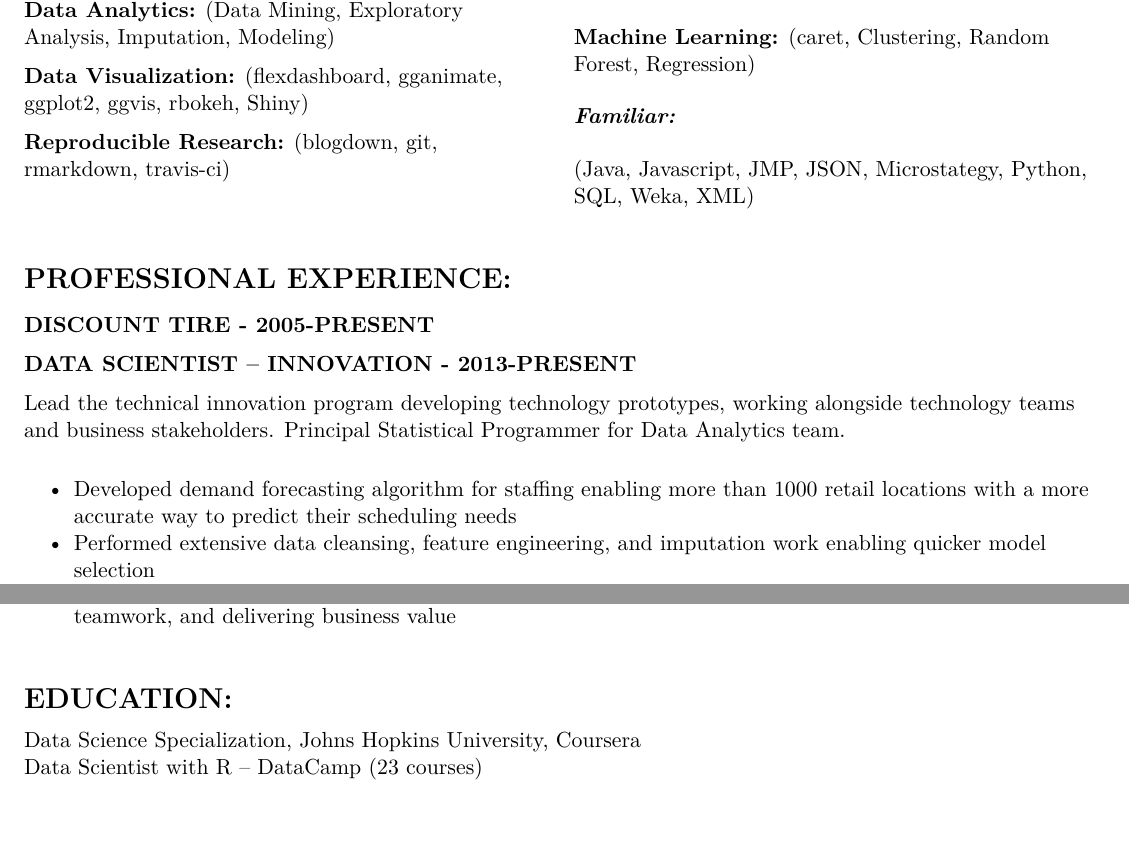
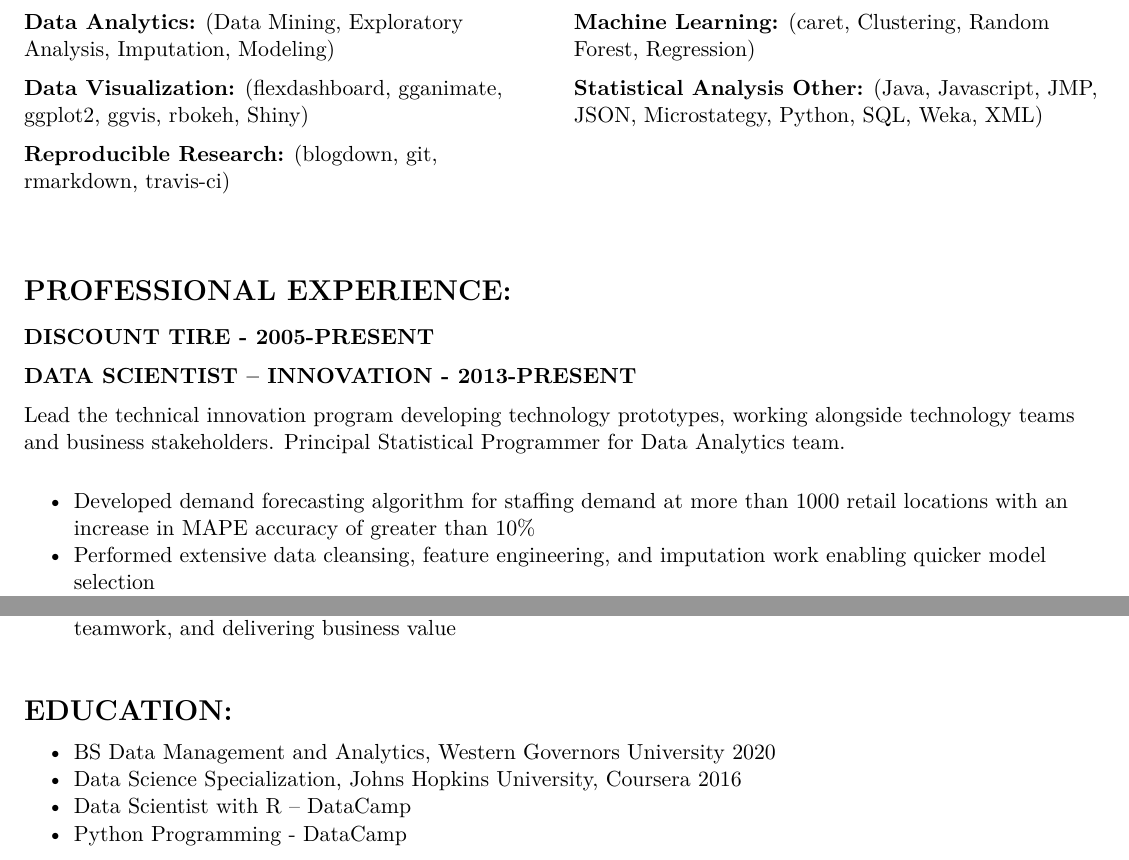
Before and after one commit to themechanicalbear/resume, an R Markdown document (jason_taylor_resume.Rmd): two parts of pages 1 and 2 of 2, joined at a grey line, cut so that both start at the same text, the shorter picture padded with empty space. The pictures show the output file jason_taylor_resume.pdf that the author committed with the source.

Commit message:
project detail updates

```diff
--- a/jason_taylor_resume.Rmd
+++ b/jason_taylor_resume.Rmd
@@ -70,9 +70,7 @@ Extensive experience in translating and delivering business value through techno
 
 \textbf{Machine Learning:} (caret, Clustering, Random Forest, Regression)
 
-\textit{\bfseries Familiar: }
-
-(Java, Javascript, JMP, JSON, Microstategy, Python, SQL, Weka, XML)
+\textbf{\bfseries Statistical Analysis Other:} (Java, Javascript, JMP, JSON, Microstategy, Python, SQL, Weka, XML)
 
 \end{multicols}
 
@@ -86,7 +84,7 @@ Extensive experience in translating and delivering business value through techno
 
 Lead the technical innovation program developing technology prototypes, working alongside technology teams and business stakeholders. Principal Statistical Programmer for Data Analytics team.
 
-* Developed demand forecasting algorithm for staffing enabling more than 1000 retail locations with a more accurate way to predict their scheduling needs
+* Developed demand forecasting algorithm for staffing demand at more than 1000 retail locations with an increase in MAPE accuracy of greater than 10%
 * Performed extensive data cleansing, feature engineering, and imputation work enabling quicker model selection
 * Quantitative analysis for customer adoption of new technology with Shiny app that enables review of key metrics providing insights into prioritizing improvements
 * Brought reproducibility to the Analytics Team with the creation of an internal R package including functions for:
@@ -130,5 +128,7 @@ Lead the technical innovation program developing technology prototypes, working
 
 \section{EDUCATION:}
 
-Data Science Specialization, Johns Hopkins University, Coursera
-Data Scientist with R – DataCamp  (23 courses)
+* BS Data Management and Analytics, Western Governors University 2020
+* Data Science Specialization, Johns Hopkins University, Coursera  2016
+* Data Scientist with R – DataCamp
+* Python Programming - DataCamp
```
Also changed, not shown: jason_taylor_resume.pdf.
